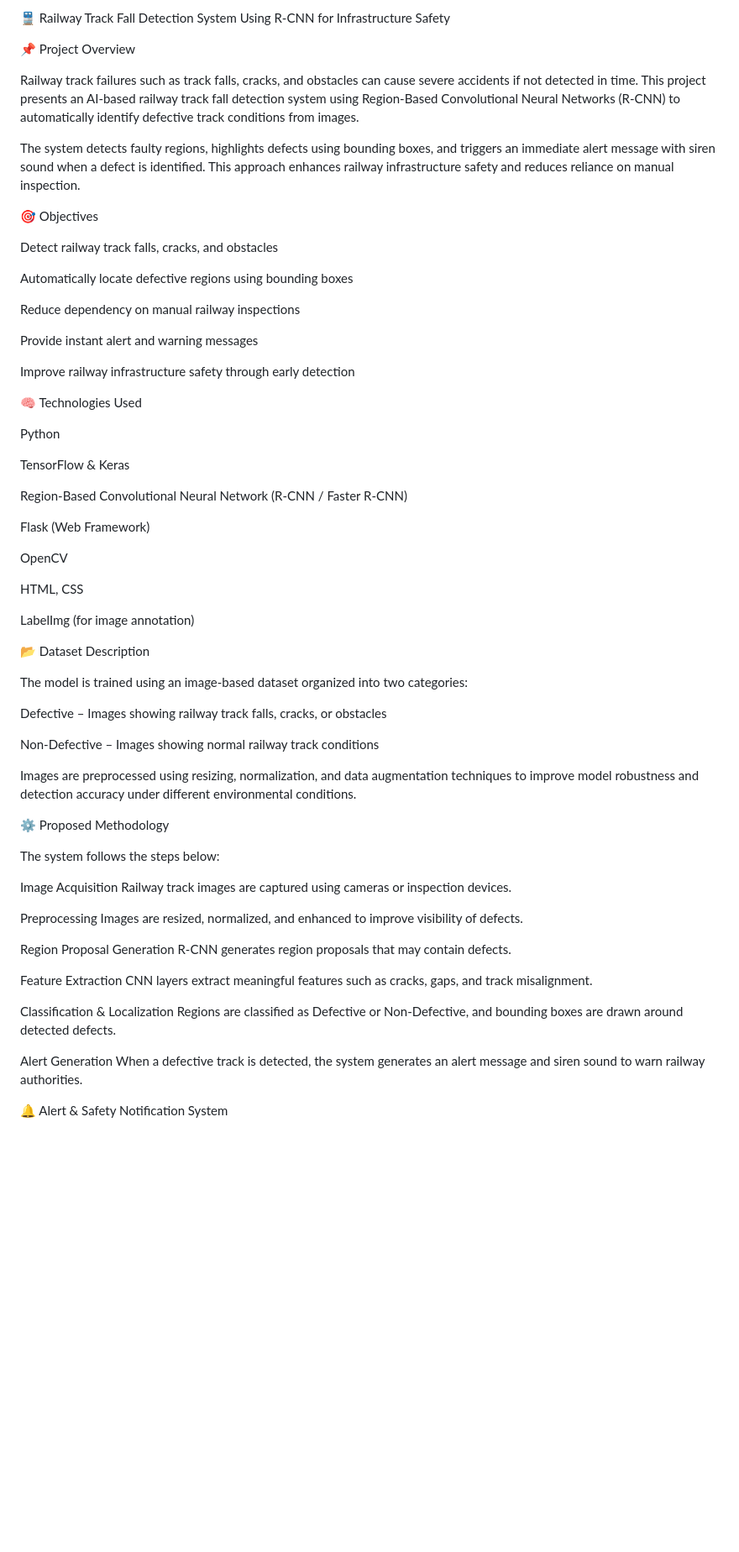
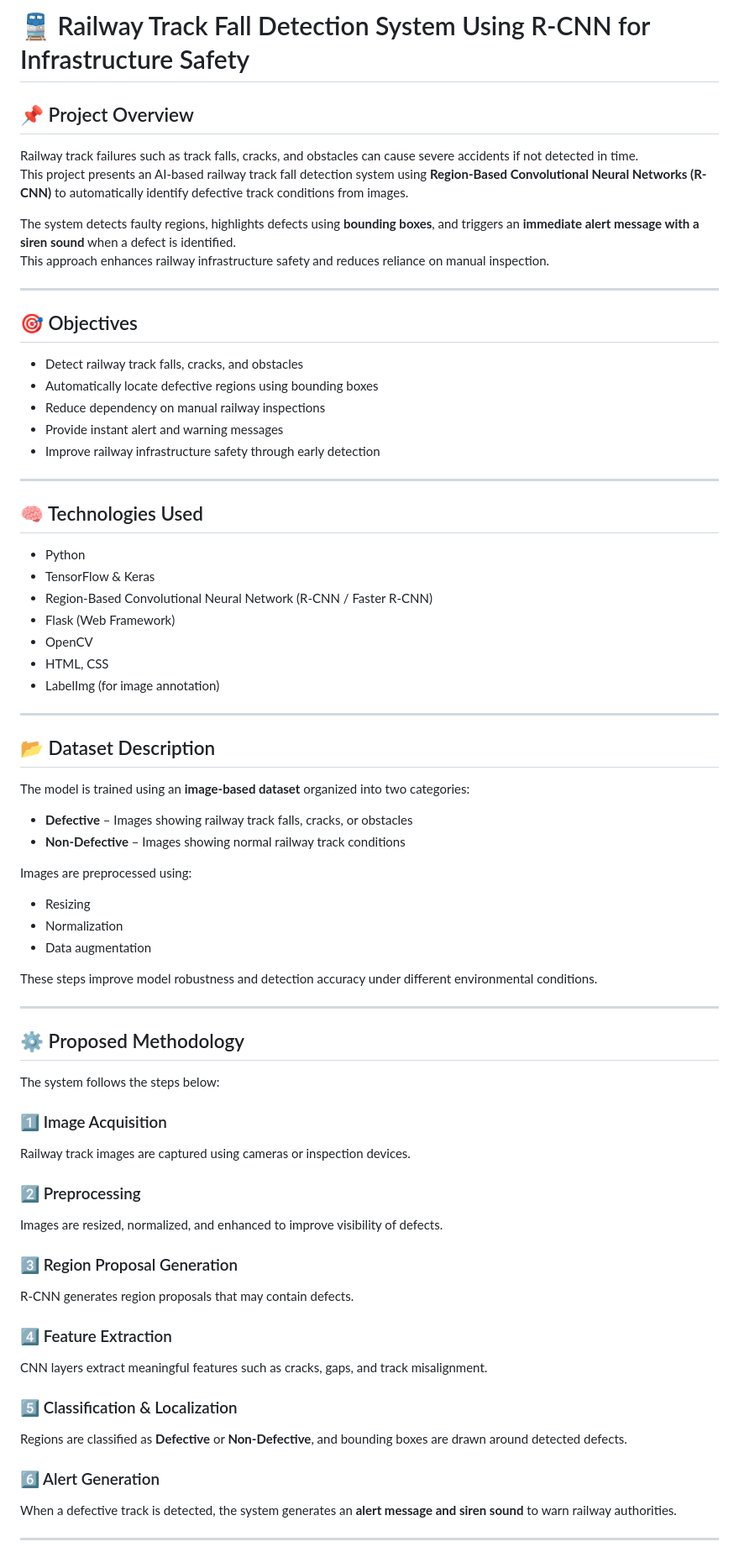
Before and after one commit to Vishnupriya4213/Railway-Track-Fall-Detection-RCNN, a Markdown page: README.md, the part around one of its changes. Shown at 84% size. GitHub-like rendering; blank space fills up the shorter version.

```diff
--- a/README.md
+++ b/README.md
@@ -1,70 +1,74 @@
-🚆 Railway Track Fall Detection System Using R-CNN for Infrastructure Safety
+# 🚆 Railway Track Fall Detection System Using R-CNN for Infrastructure Safety
 
-📌 Project Overview
+## 📌 Project Overview
 
-Railway track failures such as track falls, cracks, and obstacles can cause severe accidents if not detected in time. This project presents an AI-based railway track fall detection system using Region-Based Convolutional Neural Networks (R-CNN) to automatically identify defective track conditions from images.
+Railway track failures such as track falls, cracks, and obstacles can cause severe accidents if not detected in time.
+This project presents an AI-based railway track fall detection system using **Region-Based Convolutional Neural Networks (R-CNN)** to automatically identify defective track conditions from images.
 
-The system detects faulty regions, highlights defects using bounding boxes, and triggers an immediate alert message with siren sound when a defect is identified. This approach enhances railway infrastructure safety and reduces reliance on manual inspection.
+The system detects faulty regions, highlights defects using **bounding boxes**, and triggers an **immediate alert message with a siren sound** when a defect is identified.
+This approach enhances railway infrastructure safety and reduces reliance on manual inspection.
 
-🎯 Objectives
+---
 
-Detect railway track falls, cracks, and obstacles
+## 🎯 Objectives
 
-Automatically locate defective regions using bounding boxes
+- Detect railway track falls, cracks, and obstacles
+- Automatically locate defective regions using bounding boxes
+- Reduce dependency on manual railway inspections
+- Provide instant alert and warning messages
+- Improve railway infrastructure safety through early detection
 
-Reduce dependency on manual railway inspections
+---
 
-Provide instant alert and warning messages
+## 🧠 Technologies Used
 
-Improve railway infrastructure safety through early detection
+- Python
+- TensorFlow & Keras
+- Region-Based Convolutional Neural Network (R-CNN / Faster R-CNN)
+- Flask (Web Framework)
+- OpenCV
+- HTML, CSS
+- LabelImg (for image annotation)
 
-🧠 Technologies Used
+---
 
-Python
+## 📂 Dataset Description
 
-TensorFlow & Keras
+The model is trained using an **image-based dataset** organized into two categories:
 
-Region-Based Convolutional Neural Network (R-CNN / Faster R-CNN)
+- **Defective** – Images showing railway track falls, cracks, or obstacles
+- **Non-Defective** – Images showing normal railway track conditions
 
-Flask (Web Framework)
+Images are preprocessed using:
+- Resizing
+- Normalization
+- Data augmentation
 
-OpenCV
+These steps improve model robustness and detection accuracy under different environmental conditions.
 
-HTML, CSS
+---
 
-LabelImg (for image annotation)
-
-📂 Dataset Description
-
-The model is trained using an image-based dataset organized into two categories:
-
-Defective – Images showing railway track falls, cracks, or obstacles
-
-Non-Defective – Images showing normal railway track conditions
-
-Images are preprocessed using resizing, normalization, and data augmentation techniques to improve model robustness and detection accuracy under different environmental conditions.
-
-⚙️ Proposed Methodology
+## ⚙️ Proposed Methodology
 
 The system follows the steps below:
 
-Image Acquisition
+### 1️⃣ Image Acquisition
 Railway track images are captured using cameras or inspection devices.
 
-Preprocessing
+### 2️⃣ Preprocessing
 Images are resized, normalized, and enhanced to improve visibility of defects.
 
-Region Proposal Generation
+### 3️⃣ Region Proposal Generation
 R-CNN generates region proposals that may contain defects.
 
-Feature Extraction
+### 4️⃣ Feature Extraction
 CNN layers extract meaningful features such as cracks, gaps, and track misalignment.
 
-Classification & Localization
-Regions are classified as Defective or Non-Defective, and bounding boxes are drawn around detected defects.
+### 5️⃣ Classification & Localization
+Regions are classified as **Defective** or **Non-Defective**, and bounding boxes are drawn around detected defects.
 
-Alert Generation
-When a defective track is detected, the system generates an alert message and siren sound to warn railway authorities.
+### 6️⃣ Alert Generation
+When a defective track is detected, the system generates an **alert message and siren sound** to warn railway authorities.
 
-🔔 Alert & Safety Notification System
+---
 
```
Also changed, not shown: other parts of README.md (+47 -53 lines).
